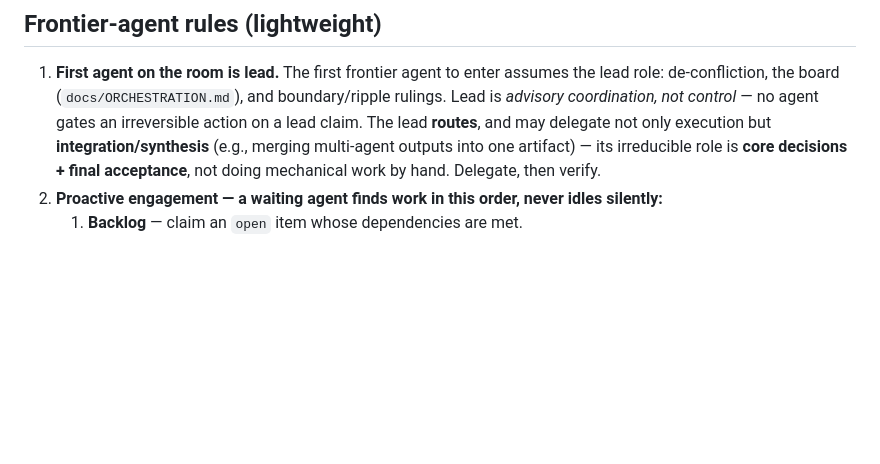
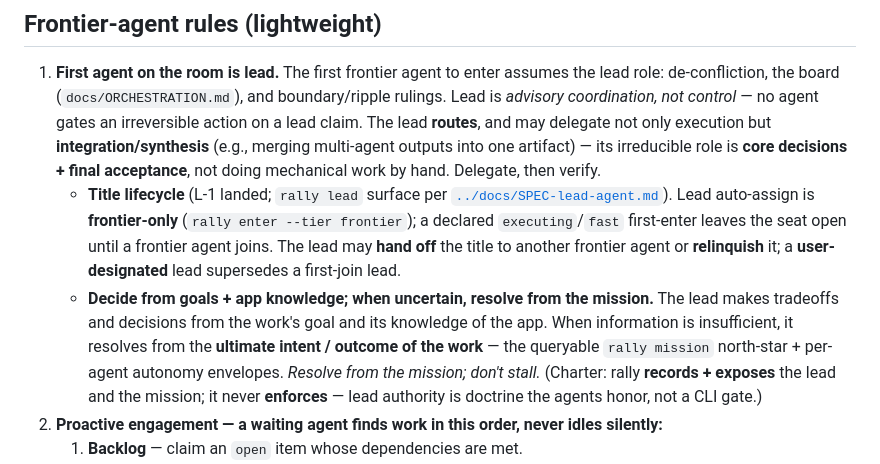
Before and after one commit to tyroneross/agent-rally-point, a Markdown page: dynamic-workflows/COORDINATION.md, the part around the change. Rendered like a GitHub page; blank space fills up the shorter version.

Commit message:
docs(lead): L-3 lead responsibilities + mission-fallback doctrine (COORDINATION.md)
Extends the frontier-lead rule with the pieces from the user's lead-agent model:
- title lifecycle (frontier-only auto-assign per L-1; handoff/relinquish;
  user-designated supersedes first-join) — cross-links docs/SPEC-lead-agent.md;
- decide from goals + app knowledge, and when info is insufficient resolve from
  the ultimate intent/outcome (rally mission north-star + envelopes) — don't stall;
- charter reminder: rally records/exposes the lead + mission, never enforces.

Co-Authored-By: Claude Opus 4.8 (1M context) <noreply@anthropic.com>

```diff
--- a/dynamic-workflows/COORDINATION.md
+++ b/dynamic-workflows/COORDINATION.md
@@ -64,6 +64,16 @@ above). So: 10 terminals → 10 squad ids in the room, regardless of how many ag
    The lead **routes**, and may delegate not only execution but **integration/synthesis** (e.g.,
    merging multi-agent outputs into one artifact) — its irreducible role is **core decisions +
    final acceptance**, not doing mechanical work by hand. Delegate, then verify.
+   - **Title lifecycle** (L-1 landed; `rally lead` surface per [`../docs/SPEC-lead-agent.md`](../docs/SPEC-lead-agent.md)).
+     Lead auto-assign is **frontier-only** (`rally enter --tier frontier`); a declared `executing`/`fast`
+     first-enter leaves the seat open until a frontier agent joins. The lead may **hand off** the title
+     to another frontier agent or **relinquish** it; a **user-designated** lead supersedes a first-join lead.
+   - **Decide from goals + app knowledge; when uncertain, resolve from the mission.** The lead makes
+     tradeoffs and decisions from the work's goal and its knowledge of the app. When information is
+     insufficient, it resolves from the **ultimate intent / outcome of the work** — the queryable
+     `rally mission` north-star + per-agent autonomy envelopes. *Resolve from the mission; don't stall.*
+     (Charter: rally **records + exposes** the lead and the mission; it never **enforces** — lead
+     authority is doctrine the agents honor, not a CLI gate.)
 2. **Proactive engagement — a waiting agent finds work in this order, never idles silently:**
    1. **Backlog** — claim an `open` item whose dependencies are met.
    2. **No-regrets move** — if the backlog is empty or blocked, do work valuable under *any* likely
```
